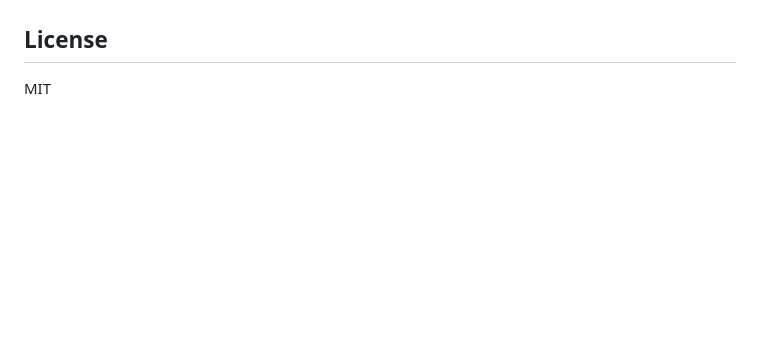
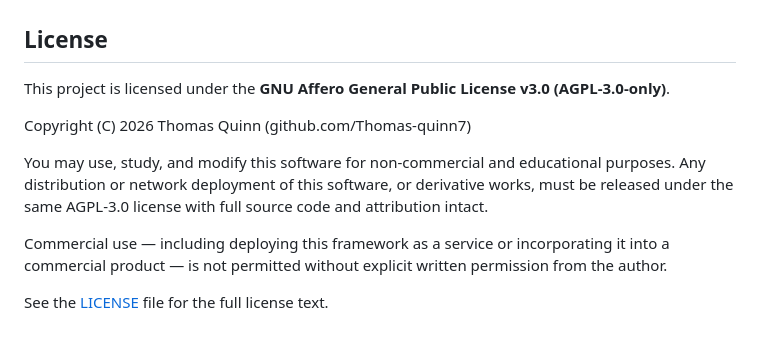
Before and after one commit to Thomas-quinn7/Polymarket_trader, a Markdown page: README.md, the part around the change. GitHub-like rendering; blank space fills up the shorter version.

Commit message:
Update README license section from MIT to AGPL-3.0-only

```diff
--- a/README.md
+++ b/README.md
@@ -487,4 +487,12 @@ This framework is provided for educational purposes. Trading on prediction marke
 
 ## License
 
-MIT
+This project is licensed under the **GNU Affero General Public License v3.0 (AGPL-3.0-only)**.
+
+Copyright (C) 2026 Thomas Quinn (github.com/Thomas-quinn7)
+
+You may use, study, and modify this software for non-commercial and educational purposes. Any distribution or network deployment of this software, or derivative works, must be released under the same AGPL-3.0 license with full source code and attribution intact.
+
+Commercial use — including deploying this framework as a service or incorporating it into a commercial product — is not permitted without explicit written permission from the author.
+
+See the [LICENSE](LICENSE) file for the full license text.
```
